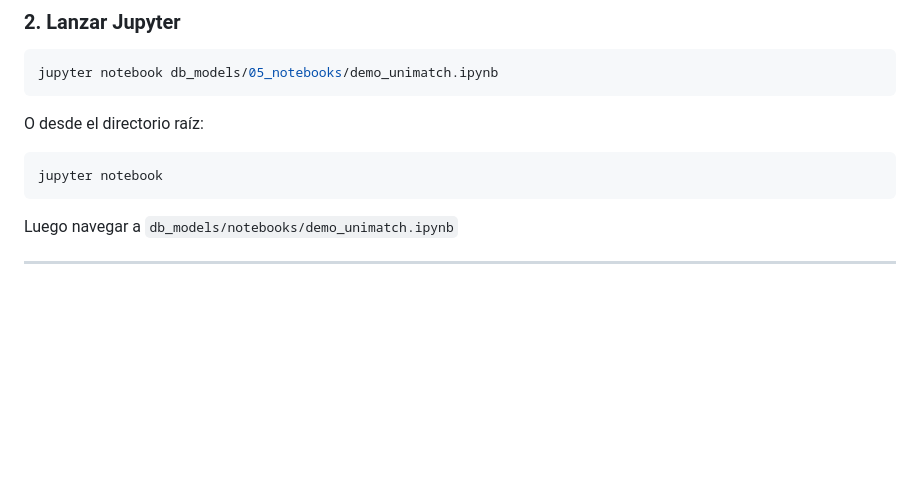
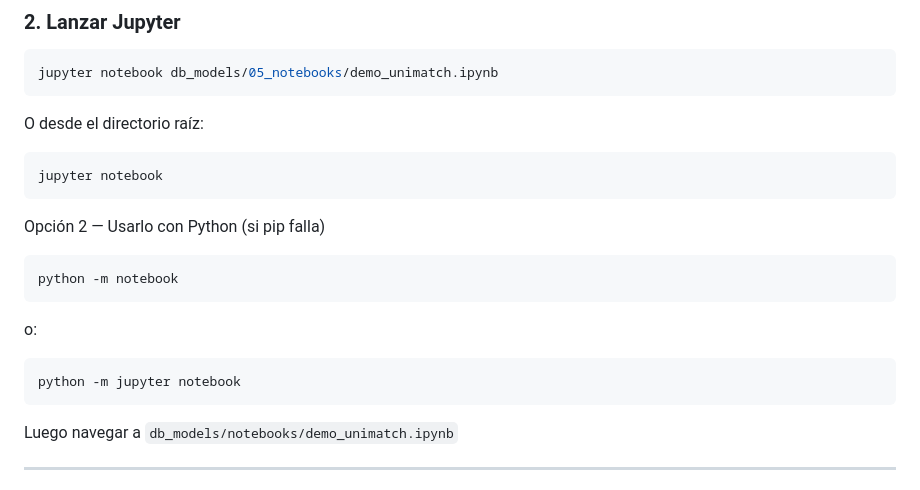
Before and after one commit to Melibarrera13/uniMatch, a Markdown page: README.md, the part around the change. Drawn GitHub-style; blank space fills up the shorter version.

````diff
--- a/README.md
+++ b/README.md
@@ -156,7 +156,14 @@ O desde el directorio raíz:
 ```bash
 jupyter notebook
 ```
-
+Opción 2 — Usarlo con Python (si pip falla)
+```bash
+python -m notebook
+```
+o:
+```bash
+python -m jupyter notebook
+```
 Luego navegar a `db_models/notebooks/demo_unimatch.ipynb`
 
 ---
````
